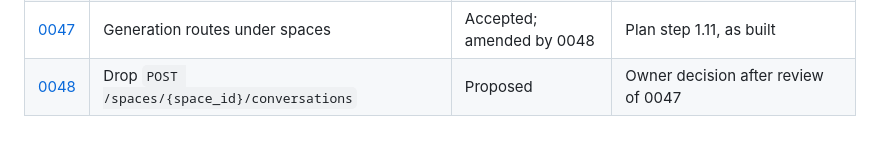
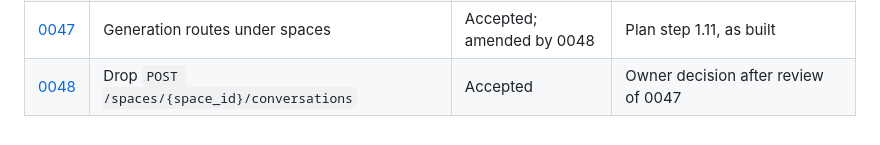
Before and after one commit to Thewuuryar/askbar, a Markdown page: docs/adr/README.md, the part around the change. Rendered like a GitHub page.

```diff
--- a/docs/adr/README.md
+++ b/docs/adr/README.md
@@ -51,4 +51,4 @@ This set records the decisions from the original Askbar architecture plan (kept
 | [0045](0045-askbar-proto-crate.md) | The `askbar-proto` crate | Accepted | Plan step 1.14; owner rule for component ADRs |
 | [0046](0046-component-and-register-adrs-and-partial-amendments.md) | Component and register ADRs, partial amendments, and deferral | Accepted | Owner request in review of plan step 1.14 |
 | [0047](0047-generation-routes-under-spaces.md) | Generation routes under spaces | Accepted; amended by 0048 | Plan step 1.11, as built |
-| [0048](0048-drop-post-space-conversations.md) | Drop `POST /spaces/{space_id}/conversations` | Proposed | Owner decision after review of 0047 |
+| [0048](0048-drop-post-space-conversations.md) | Drop `POST /spaces/{space_id}/conversations` | Accepted | Owner decision after review of 0047 |
```
